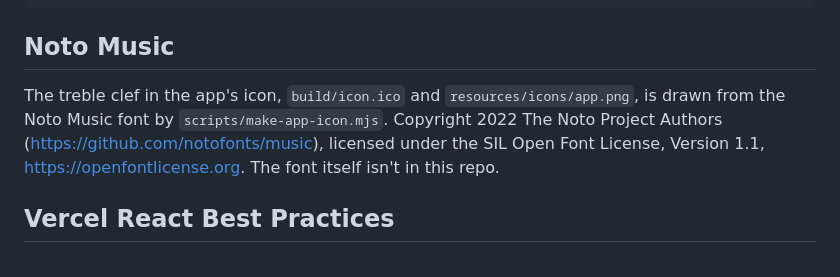
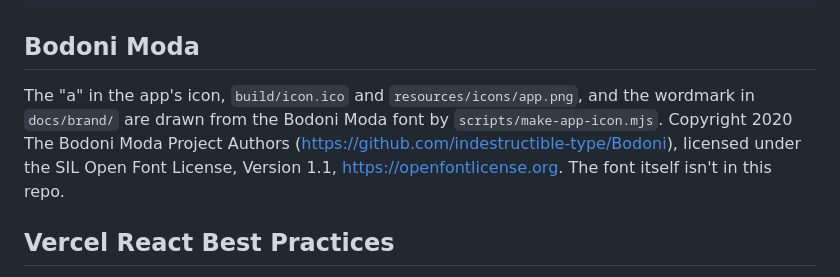
Before and after one commit to Levan-D/anima, a Markdown page: THIRD_PARTY_NOTICES.md, the part around the change. Rendered like a GitHub page.

````diff
--- a/THIRD_PARTY_NOTICES.md
+++ b/THIRD_PARTY_NOTICES.md
@@ -36,9 +36,9 @@ OUT OF OR IN CONNECTION WITH THE SOFTWARE OR THE USE OR OTHER DEALINGS IN THE
 SOFTWARE.
 ```
 
-## Noto Music
+## Bodoni Moda
 
-The treble clef in the app's icon, `build/icon.ico` and `resources/icons/app.png`, is drawn from the Noto Music font by `scripts/make-app-icon.mjs`. Copyright 2022 The Noto Project Authors (https://github.com/notofonts/music), licensed under the SIL Open Font License, Version 1.1, https://openfontlicense.org. The font itself isn't in this repo.
+The "a" in the app's icon, `build/icon.ico` and `resources/icons/app.png`, and the wordmark in `docs/brand/` are drawn from the Bodoni Moda font by `scripts/make-app-icon.mjs`. Copyright 2020 The Bodoni Moda Project Authors (https://github.com/indestructible-type/Bodoni), licensed under the SIL Open Font License, Version 1.1, https://openfontlicense.org. The font itself isn't in this repo.
 
 ## Vercel React Best Practices
 
````
Also changed, not shown: README.md (+6 -1 lines), docs/brand/anima-on-dark.png (added), docs/brand/anima-on-light.png (added), resources/icons/app.png, 2 other files.
